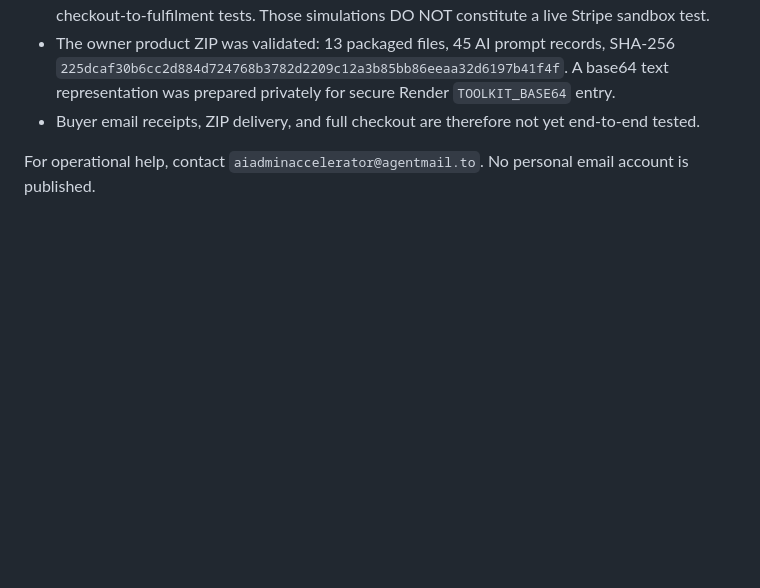
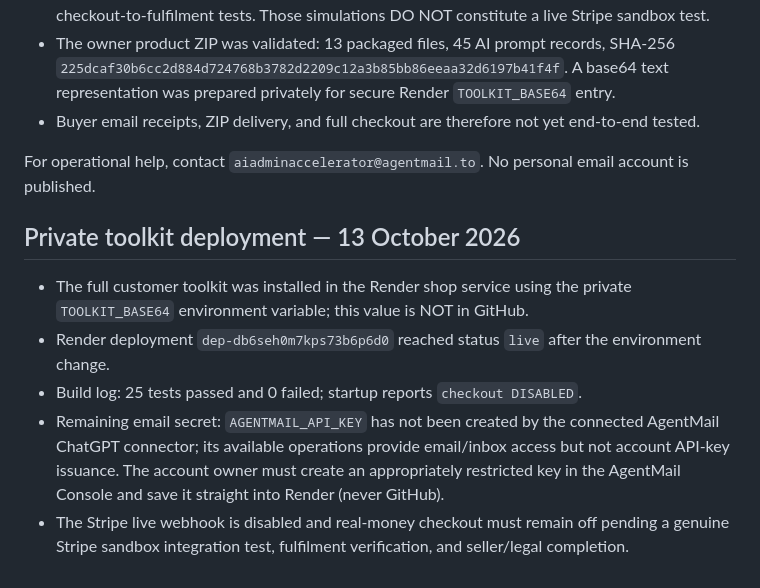
Before and after one commit to ashpatel70-sys/-ai-admin-accelerator, a Markdown page: AGENTMAIL_STRIPE_SETUP.md, the part around the change. GitHub-like rendering; blank space fills up the shorter version.

Commit message:
Record private Render toolkit install and remaining secure API key blocker

```diff
--- a/AGENTMAIL_STRIPE_SETUP.md
+++ b/AGENTMAIL_STRIPE_SETUP.md
@@ -51,3 +51,10 @@ The published code will keep checkout off unless **all** these operational input
 - Buyer email receipts, ZIP delivery, and full checkout are therefore not yet end-to-end tested.
 
 For operational help, contact `aiadminaccelerator@agentmail.to`. No personal email account is published.
+
+## Private toolkit deployment — 13 October 2026
+- The full customer toolkit was installed in the Render shop service using the private `TOOLKIT_BASE64` environment variable; this value is NOT in GitHub.
+- Render deployment `dep-db6seh0m7kps73b6p6d0` reached status `live` after the environment change.
+- Build log: 25 tests passed and 0 failed; startup reports `checkout DISABLED`.
+- Remaining email secret: `AGENTMAIL_API_KEY` has not been created by the connected AgentMail ChatGPT connector; its available operations provide email/inbox access but not account API-key issuance. The account owner must create an appropriately restricted key in the AgentMail Console and save it straight into Render (never GitHub).
+- The Stripe live webhook is disabled and real-money checkout must remain off pending a genuine Stripe sandbox integration test, fulfilment verification, and seller/legal completion.
```
